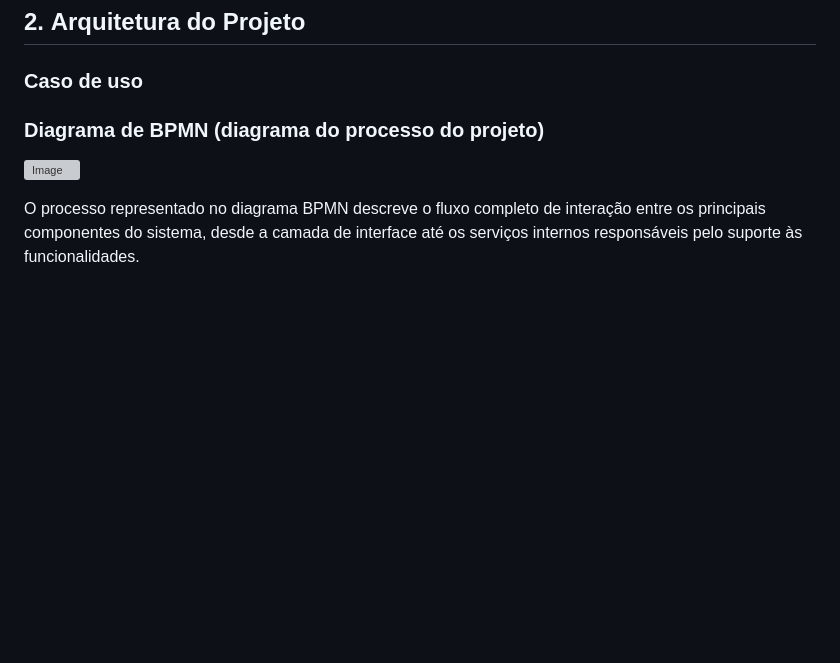
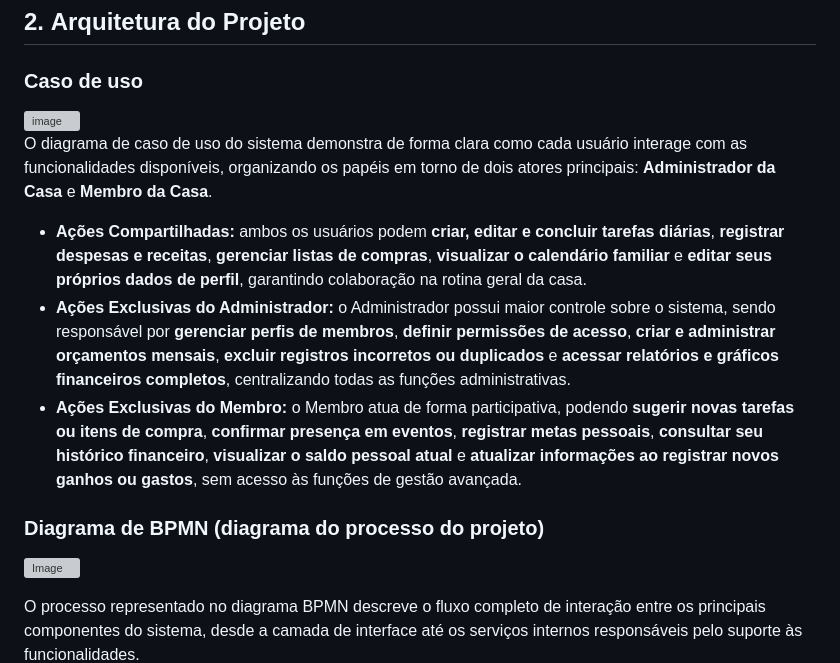
Before and after one commit to Ullian-Pirana/Smart-Day--TCC-, a Markdown page: README.md, the part around the change. Rendered like a GitHub page; blank space fills up the shorter version; grey boxes are pictures that could not be loaded.

Commit message:
Enhance README with use case and user actions
Added detailed use case diagram and user actions for the project.

```diff
--- a/README.md
+++ b/README.md
@@ -133,6 +133,14 @@ Para organização, planejamento de tarefas e acompanhamento das etapas do proje
 ## 2. **Arquitetura do Projeto**
 
 ### Caso de uso
+
+<img width="394" height="608" alt="image" src="https://github.com/user-attachments/assets/9243bc0e-50e2-4317-80d6-3fd2ab53c673" />
+
+O diagrama de caso de uso do sistema demonstra de forma clara como cada usuário interage com as funcionalidades disponíveis, organizando os papéis em torno de dois atores principais: **Administrador da Casa** e **Membro da Casa**.
+
+- **Ações Compartilhadas:** ambos os usuários podem **criar, editar e concluir tarefas diárias**, **registrar despesas e receitas**, **gerenciar listas de compras**, **visualizar o calendário familiar** e **editar seus próprios dados de perfil**, garantindo colaboração na rotina geral da casa.
+- **Ações Exclusivas do Administrador:** o Administrador possui maior controle sobre o sistema, sendo responsável por **gerenciar perfis de membros**, **definir permissões de acesso**, **criar e administrar orçamentos mensais**, **excluir registros incorretos ou duplicados** e **acessar relatórios e gráficos financeiros completos**, centralizando todas as funções administrativas.
+- **Ações Exclusivas do Membro:** o Membro atua de forma participativa, podendo **sugerir novas tarefas ou itens de compra**, **confirmar presença em eventos**, **registrar metas pessoais**, **consultar seu histórico financeiro**, **visualizar o saldo pessoal atual** e **atualizar informações ao registrar novos ganhos ou gastos**, sem acesso às funções de gestão avançada.
 
 ### Diagrama de BPMN (diagrama do processo do projeto)
 
```
